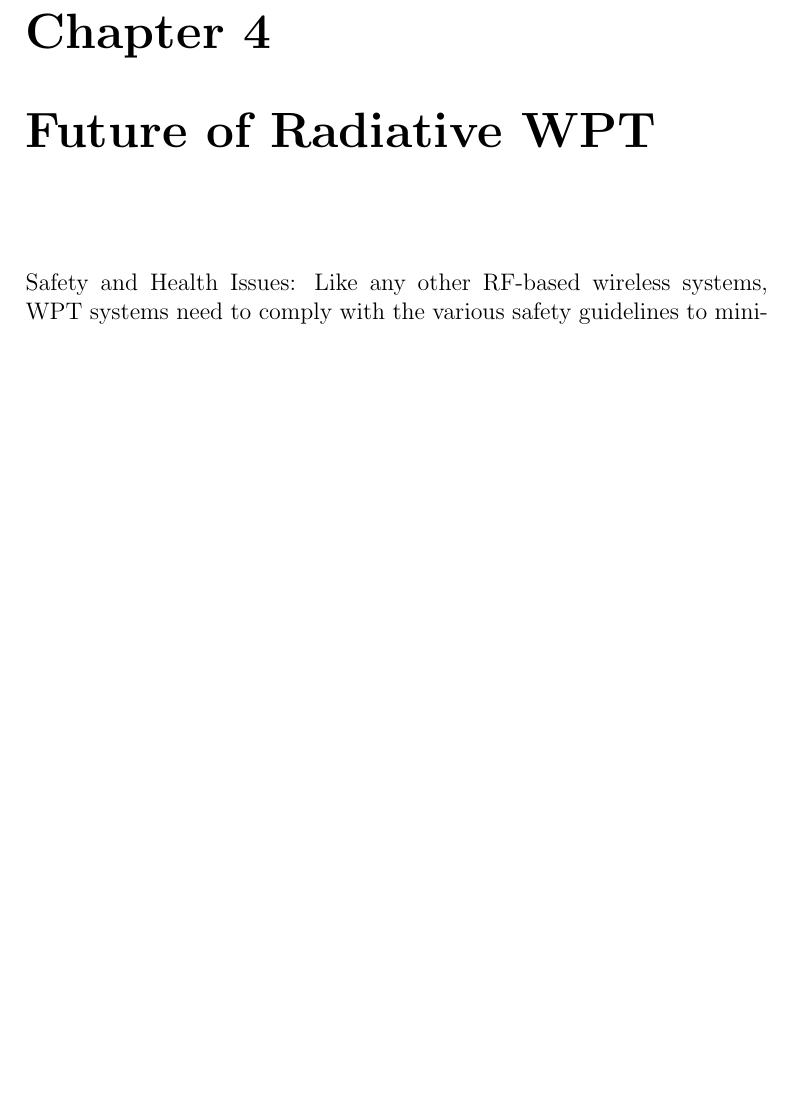
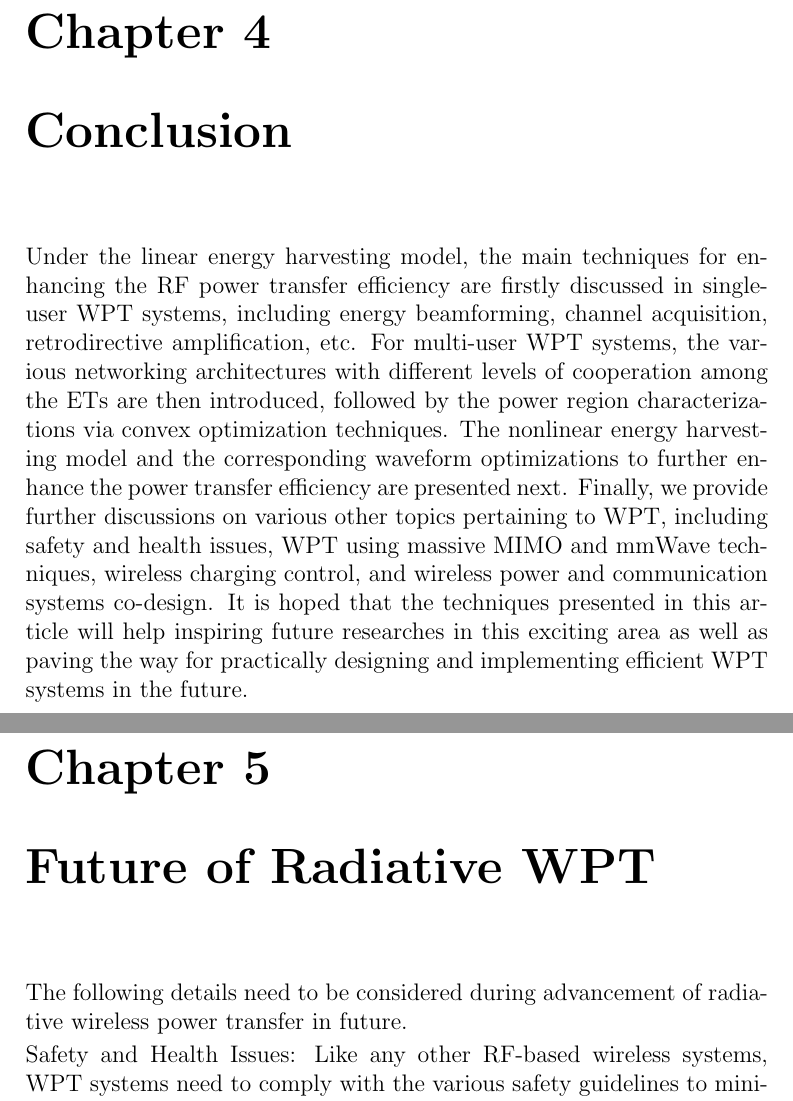
Before and after one commit to KrishnanMG/Seminar, a LaTeX document (Seminar Report.tex): part of page 13 of 14 before the commit and two parts of pages 13 and 14 of 16 after it, the two joined at a grey line, cut so that both start at the same text, the shorter picture padded with empty space. Compiled offline with pdfLaTeX.

Commit message:
Update Seminar Report.tex

```diff
--- a/Seminar Report.tex
+++ b/Seminar Report.tex
@@ -258,12 +258,14 @@ Consider a single receive antenna and a rectifier composed of a single series di
 
 
 
-
+\chapter{Conclusion}
+\justify
+Under the linear energy harvesting model, the main techniques for enhancing the RF power transfer efficiency are firstly discussed in single-user WPT systems, including energy beamforming, channel acquisition, retrodirective amplification, etc. For multi-user WPT systems, the various networking architectures with different levels of cooperation among the ETs are then introduced, followed by the power region characterizations via convex optimization techniques. The nonlinear energy harvesting model and the corresponding waveform optimizations to further enhance the power transfer efficiency are presented next. Finally, we provide further discussions on various other topics pertaining to WPT, including safety and health issues, WPT using massive MIMO and mmWave techniques, wireless charging control, and wireless power and communication systems co-design. It is hoped that the techniques presented in this article will help inspiring future researches in this exciting area as well as paving the way for practically designing and implementing efficient WPT systems in the future.
 
 
 \chapter{Future of Radiative WPT}
 \justify
-
+The following details need to be considered during advancement of radiative wireless power transfer in future.
 
 \begin{itemize}
 \item{Safety and Health Issues: Like any other RF-based wireless systems, WPT systems need to comply with the various safety guidelines to minimize the potential biological effects caused by RF energy. High level RF exposure is harmful to human body due to the rapid heating and thus possibly causes damage to biological tissue. Two widely adopted measures on RF exposure are specific absorbtion rate (SAR) and maximum permissible exposure (MPE), which could be taken into account for WPT systems design. SAR is a measure of the rate at which energy is absorbed by the human body when exposed to RF field.  MPE is defined as the highest level of RF exposure to which a person may be exposed without incurring an established adverse health effect.}
```
Also changed, not shown: Seminar Report.tex (5 more changed lines).
